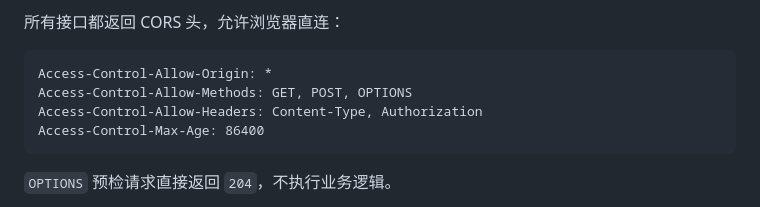
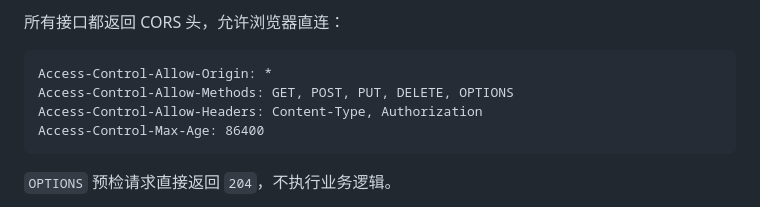
Before and after one commit to BGJQ-TOP/8w.bgjq.top, a Markdown page: docs/PASSPORT-API.md, the part around the change. Rendered like a GitHub page.

````diff
--- a/docs/PASSPORT-API.md
+++ b/docs/PASSPORT-API.md
@@ -68,7 +68,7 @@ https://8w.bgjq.top
 
 ```
 Access-Control-Allow-Origin: *
-Access-Control-Allow-Methods: GET, POST, OPTIONS
+Access-Control-Allow-Methods: GET, POST, PUT, DELETE, OPTIONS
 Access-Control-Allow-Headers: Content-Type, Authorization
 Access-Control-Max-Age: 86400
 ```
````
Also changed, not shown: docs/MIGRATION.md (+27 -5 lines).
